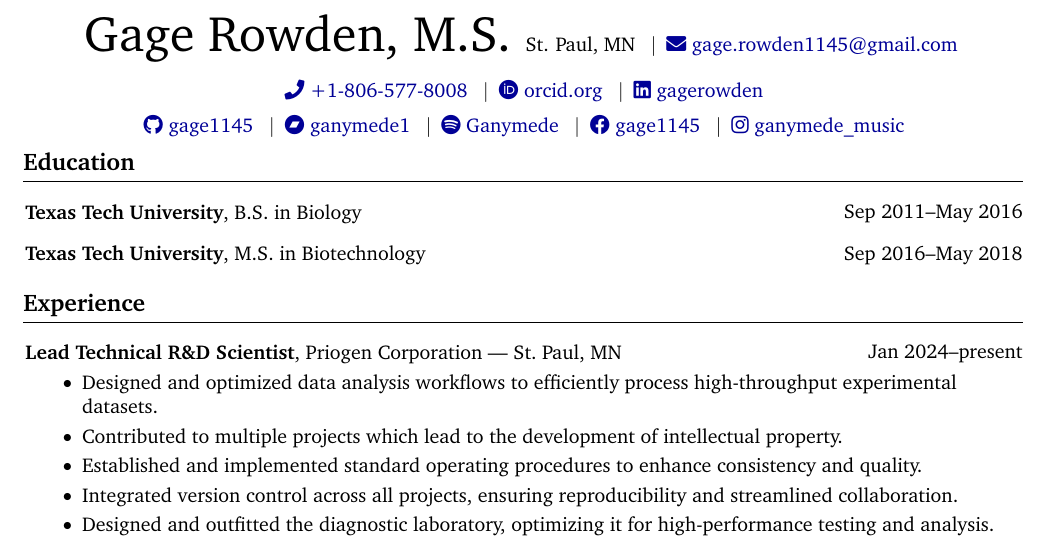
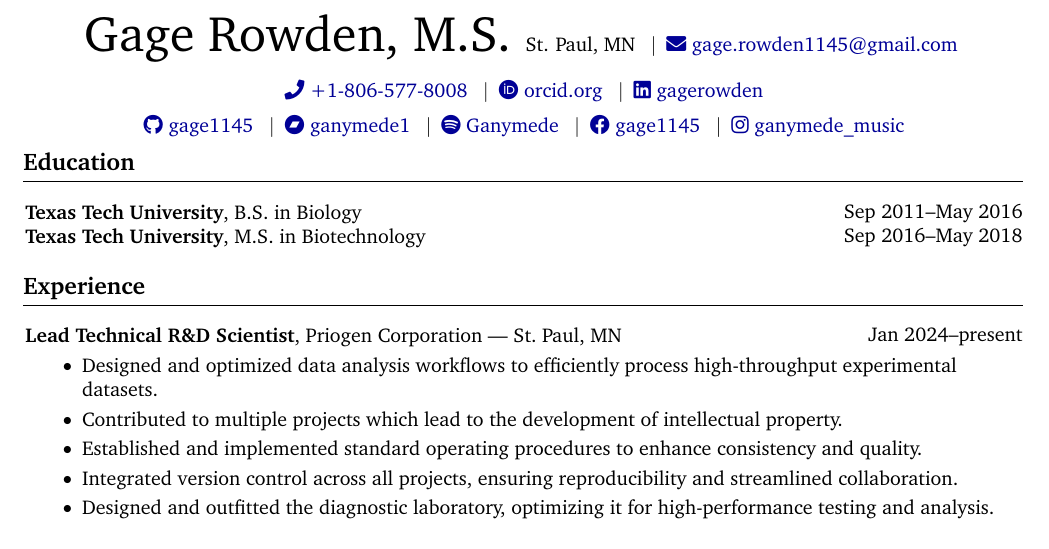
Before and after one commit to gage1145/resume, a LaTeX CV (resume.tex): part of page 1 of 4, cut so that both start at the same text. Compiled offline with pdfLaTeX.

Commit message:
Adjusted the vertical spacing in the education section.

```diff
--- a/resume.tex
+++ b/resume.tex
@@ -33,11 +33,11 @@
 
     \section{Education}
 
-        \begin{twocolentry}{Sep 2011--May 2016}
-            \textbf{Texas Tech University}, B.S. in Biology
-        \end{twocolentry}
-
-        \begin{twocolentry}{Sep 2016--May 2018}
+        \begin{twocolentry}{
+            Sep 2011--May 2016\\
+            Sep 2016--May 2018
+        }
+            \textbf{Texas Tech University}, B.S. in Biology\\
             \textbf{Texas Tech University}, M.S. in Biotechnology
         \end{twocolentry}
 
```
Also changed, not shown: resume.pdf.
